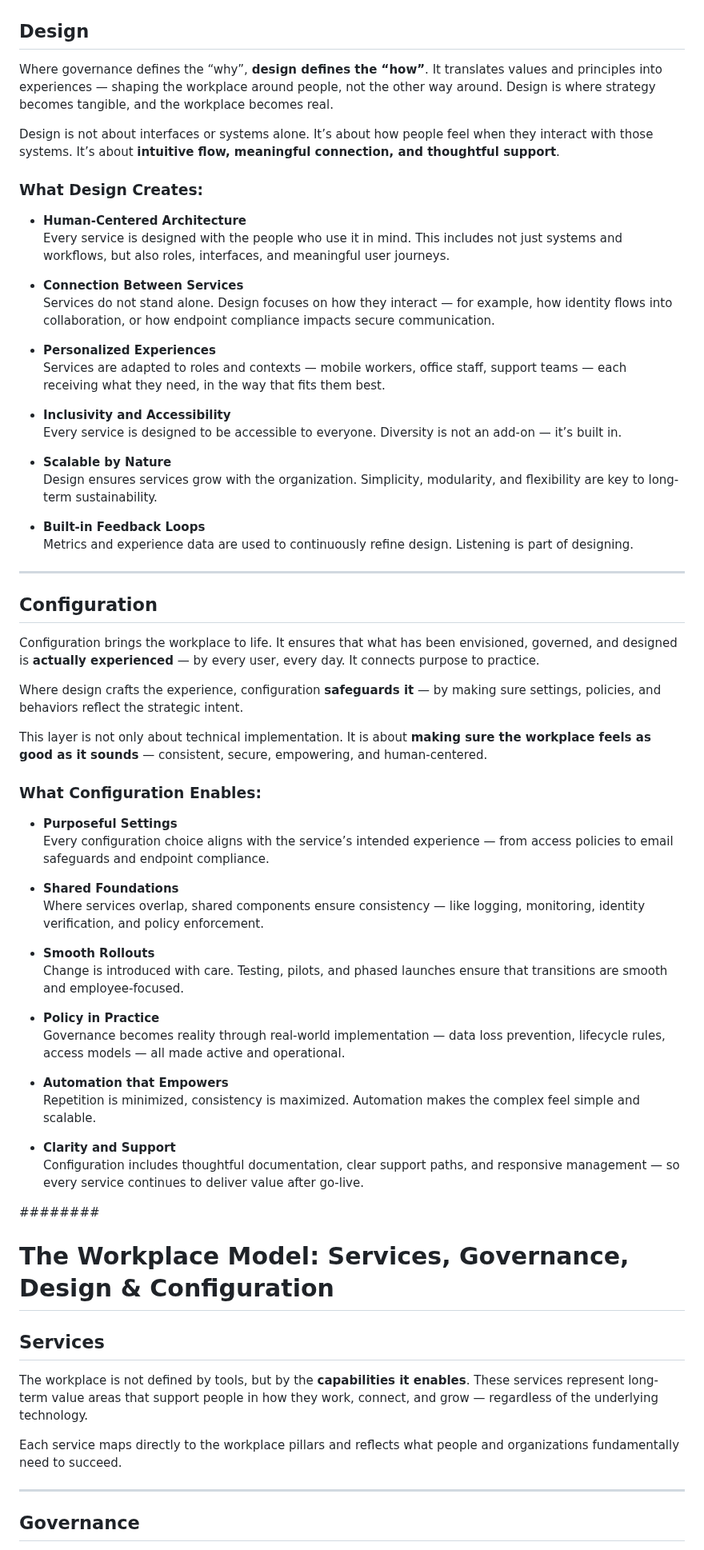
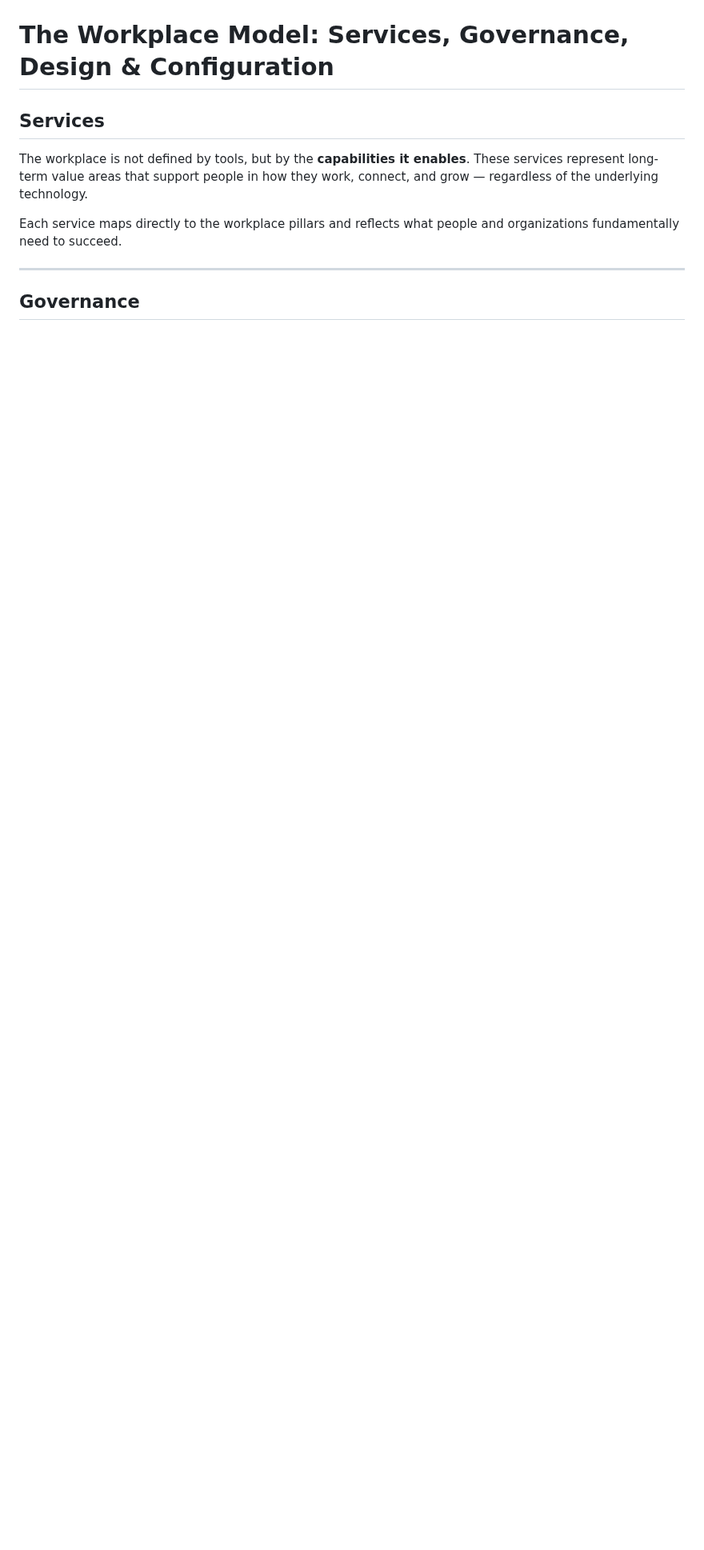
Before and after one commit to denniswesterman/denniswesterman, a Markdown page: workplace/readme.md, the part around one of its changes. Shown at 80% size. Rendered like a GitHub page; blank space fills up the shorter version.

```diff
--- a/workplace/readme.md
+++ b/workplace/readme.md
@@ -202,61 +182,3 @@ This layer provides structure and clarity: which principles apply, who is respon
-## Design
-
-Where governance defines the “why”, **design defines the “how”**. It translates values and principles into experiences — shaping the workplace around people, not the other way around. Design is where strategy becomes tangible, and the workplace becomes real.
-
-Design is not about interfaces or systems alone. It’s about how people feel when they interact with those systems. It’s about **intuitive flow, meaningful connection, and thoughtful support**.
-
-### What Design Creates:
-
-- **Human-Centered Architecture**
-  Every service is designed with the people who use it in mind. This includes not just systems and workflows, but also roles, interfaces, and meaningful user journeys.
-
-- **Connection Between Services**
-  Services do not stand alone. Design focuses on how they interact — for example, how identity flows into collaboration, or how endpoint compliance impacts secure communication.
-
-- **Personalized Experiences**
-  Services are adapted to roles and contexts — mobile workers, office staff, support teams — each receiving what they need, in the way that fits them best.
-
-- **Inclusivity and Accessibility**
-  Every service is designed to be accessible to everyone. Diversity is not an add-on — it’s built in.
-
-- **Scalable by Nature**
-  Design ensures services grow with the organization. Simplicity, modularity, and flexibility are key to long-term sustainability.
-
-- **Built-in Feedback Loops**
-  Metrics and experience data are used to continuously refine design. Listening is part of designing.
-
----
-
-## Configuration
-
-Configuration brings the workplace to life. It ensures that what has been envisioned, governed, and designed is **actually experienced** — by every user, every day. It connects purpose to practice.
-
-Where design crafts the experience, configuration **safeguards it** — by making sure settings, policies, and behaviors reflect the strategic intent.
-
-This layer is not only about technical implementation. It is about **making sure the workplace feels as good as it sounds** — consistent, secure, empowering, and human-centered.
-
-### What Configuration Enables:
-
-- **Purposeful Settings**
-  Every configuration choice aligns with the service’s intended experience — from access policies to email safeguards and endpoint compliance.
-
-- **Shared Foundations**
-  Where services overlap, shared components ensure consistency — like logging, monitoring, identity verification, and policy enforcement.
-
-- **Smooth Rollouts**
-  Change is introduced with care. Testing, pilots, and phased launches ensure that transitions are smooth and employee-focused.
-
-- **Policy in Practice**
-  Governance becomes reality through real-world implementation — data loss prevention, lifecycle rules, access models — all made active and operational.
-
-- **Automation that Empowers**
-  Repetition is minimized, consistency is maximized. Automation makes the complex feel simple and scalable.
-
-- **Clarity and Support**
-  Configuration includes thoughtful documentation, clear support paths, and responsive management — so every service continues to deliver value after go-live.
-
-
-########
 # The Workplace Model: Services, Governance, Design & Configuration
 
 ## Services
@@ -264,7 +186,6 @@ This layer is not only about technical implementation. It is about **making sure
 The workplace is not defined by tools, but by the **capabilities it enables**. These services represent long-term value areas that support people in how they work, connect, and grow — regardless of the underlying technology.
 
 Each service maps directly to the workplace pillars and reflects what people and organizations fundamentally need to succeed.
-
 
 ---
 
```
Also changed, not shown: other parts of workplace/readme.md (+22 -42 lines).
